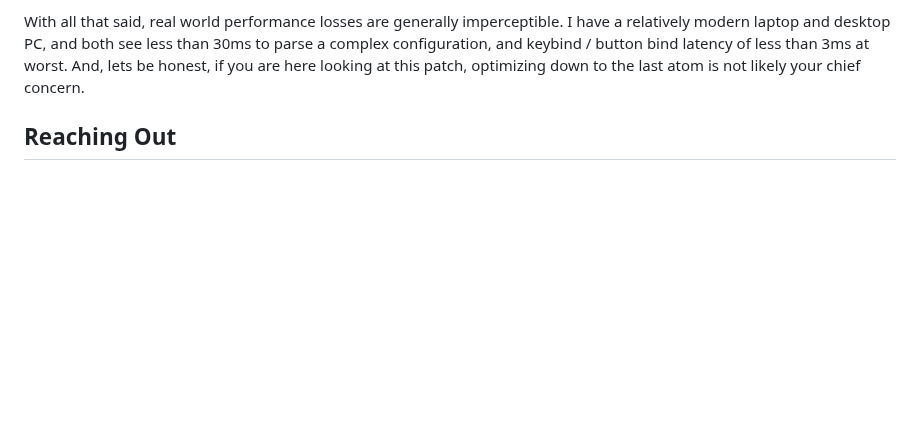
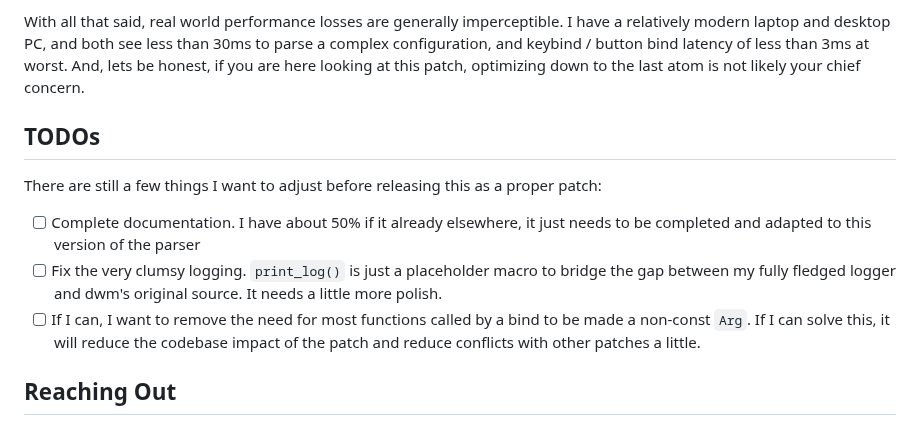
Before and after one commit to JeffofBread/dwm-libconfig, a Markdown page: README.md, the part around the change. Rendered like a GitHub page; blank space fills up the shorter version.

Commit message:
add some TODO notes

```diff
--- a/README.md
+++ b/README.md
@@ -50,6 +50,12 @@ With all that said, real world performance losses are generally imperceptible. I
 see less than 30ms to parse a complex configuration, and keybind / button bind latency of less than 3ms at worst. And, lets be honest, if
 you are here looking at this patch, optimizing down to the last atom is not likely your chief concern.
 
+## TODOs
+There are still a few things I want to adjust before releasing this as a proper patch:
+- [ ] Complete documentation. I have about 50% if it already elsewhere, it just needs to be completed and adapted to this version of the parser
+- [ ] Fix the very clumsy logging. `print_log()` is just a placeholder macro to bridge the gap between my fully fledged logger and dwm's original source. It needs a little more polish.
+- [ ] If I can, I want to remove the need for most functions called by a bind to be made a non-const `Arg`. If I can solve this, it will reduce the codebase impact of the patch and reduce conflicts with other patches a little.
+
 ## Reaching Out
 I am more than happy to help you out if you are having issues or just want to ask some questions about the patch. The best way is to reach
 out on Discord @jeffofbread, or email me at jeffofbreadcoding@gmail.com.
```
